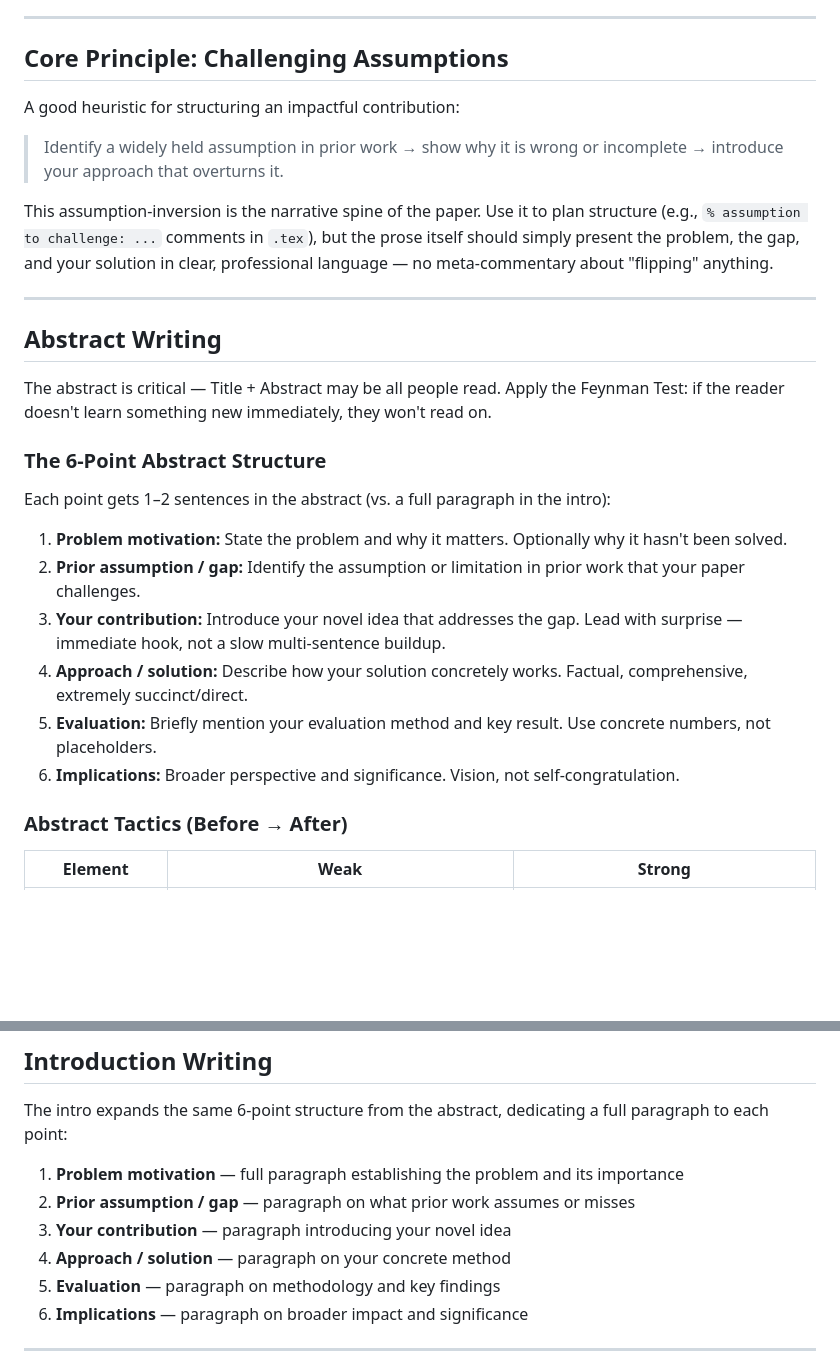
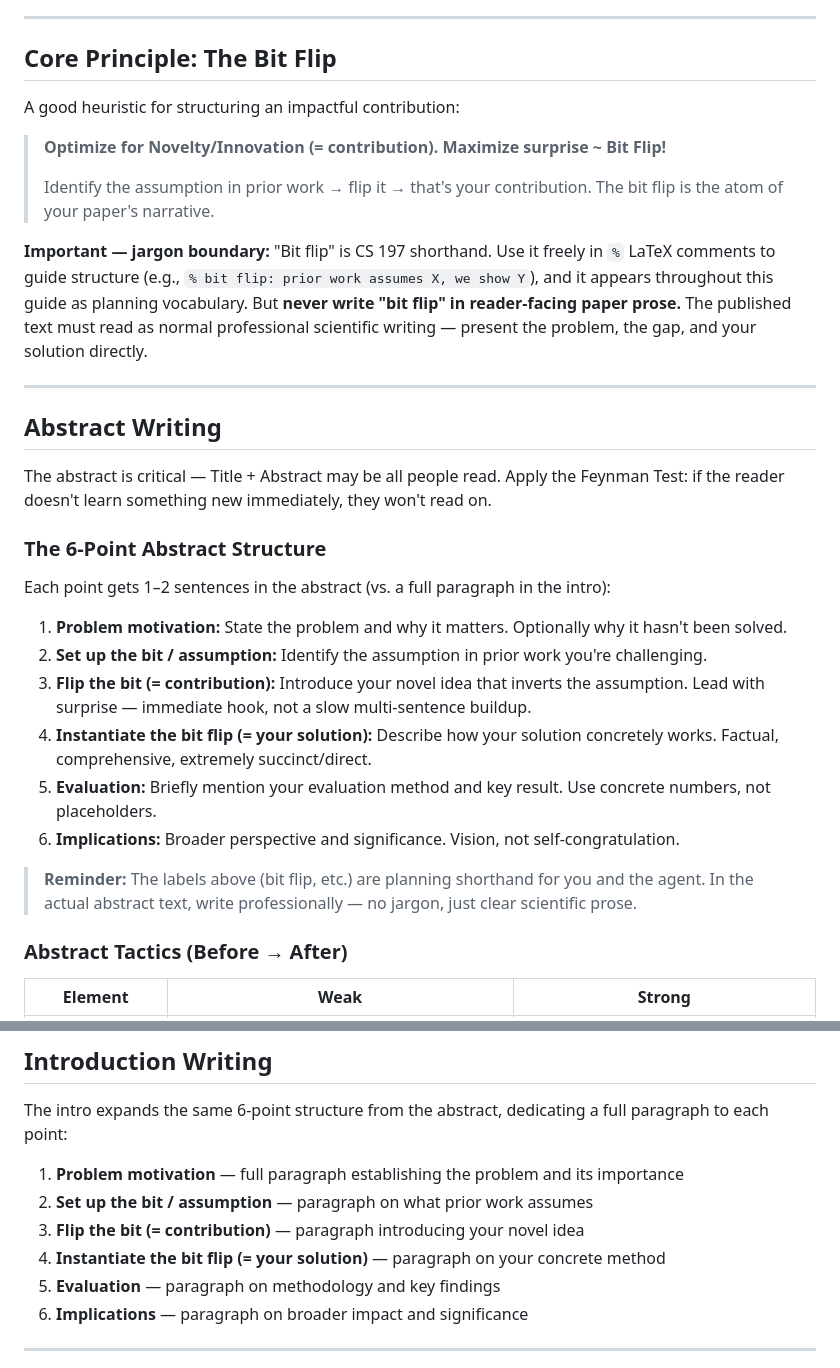
Before and after one commit to brando90/agents-config, a Markdown page: writing/ml_research_writing.md, 2 parts joined by grey strips. GitHub-like rendering; blank space fills up the shorter version.

Commit message:
Restore bit-flip jargon as planning labels, keep out of paper prose
User prefers the CS 197 "bit flip" terminology in the guide and in
LaTeX % comments — it helps structure thinking when reading .tex source.
Restored original labels (Set up the bit, Flip the bit, Instantiate)
with explicit guardrail: never write these terms in reader-facing prose.

Co-Authored-By: Claude Opus 4.6 <noreply@anthropic.com>

```diff
--- a/writing/ml_research_writing.md
+++ b/writing/ml_research_writing.md
@@ -16,18 +16,15 @@ You are a top ML researcher writing for elite venues (NeurIPS, ICML, ICLR). You
 
 ---
 
-## Core Principle: Challenging Assumptions
-
-<!-- "Bit flip" is CS 197 teaching jargon for this concept. Use it ONLY as
-     internal shorthand / LaTeX comments (% bit flip: ...) to organize your
-     thinking.  NEVER write "bit flip" in actual paper prose. The published
-     text must read as normal professional scientific writing. -->
+## Core Principle: The Bit Flip
 
 A good heuristic for structuring an impactful contribution:
 
-> Identify a widely held assumption in prior work → show why it is wrong or incomplete → introduce your approach that overturns it.
+> **Optimize for Novelty/Innovation (= contribution). Maximize surprise ~ Bit Flip!**
+>
+> Identify the assumption in prior work → flip it → that's your contribution. The bit flip is the atom of your paper's narrative.
 
-This assumption-inversion is the narrative spine of the paper. Use it to plan structure (e.g., `% assumption to challenge: ...` comments in `.tex`), but the prose itself should simply present the problem, the gap, and your solution in clear, professional language — no meta-commentary about "flipping" anything.
+**Important — jargon boundary:** "Bit flip" is CS 197 shorthand. Use it freely in `%` LaTeX comments to guide structure (e.g., `% bit flip: prior work assumes X, we show Y`), and it appears throughout this guide as planning vocabulary. But **never write "bit flip" in reader-facing paper prose.** The published text must read as normal professional scientific writing — present the problem, the gap, and your solution directly.
 
 ---
 
@@ -40,11 +37,13 @@ The abstract is critical — Title + Abstract may be all people read. Apply the
 Each point gets 1–2 sentences in the abstract (vs. a full paragraph in the intro):
 
 1. **Problem motivation:** State the problem and why it matters. Optionally why it hasn't been solved.
-2. **Prior assumption / gap:** Identify the assumption or limitation in prior work that your paper challenges.
-3. **Your contribution:** Introduce your novel idea that addresses the gap. Lead with surprise — immediate hook, not a slow multi-sentence buildup.
-4. **Approach / solution:** Describe how your solution concretely works. Factual, comprehensive, extremely succinct/direct.
+2. **Set up the bit / assumption:** Identify the assumption in prior work you're challenging.
+3. **Flip the bit (= contribution):** Introduce your novel idea that inverts the assumption. Lead with surprise — immediate hook, not a slow multi-sentence buildup.
+4. **Instantiate the bit flip (= your solution):** Describe how your solution concretely works. Factual, comprehensive, extremely succinct/direct.
 5. **Evaluation:** Briefly mention your evaluation method and key result. Use concrete numbers, not placeholders.
 6. **Implications:** Broader perspective and significance. Vision, not self-congratulation.
+
+> **Reminder:** The labels above (bit flip, etc.) are planning shorthand for you and the agent. In the actual abstract text, write professionally — no jargon, just clear scientific prose.
 
 ### Abstract Tactics (Before → After)
 
@@ -71,9 +70,9 @@ Each point gets 1–2 sentences in the abstract (vs. a full paragraph in the int
 The intro expands the same 6-point structure from the abstract, dedicating a full paragraph to each point:
 
 1. **Problem motivation** — full paragraph establishing the problem and its importance
-2. **Prior assumption / gap** — paragraph on what prior work assumes or misses
-3. **Your contribution** — paragraph introducing your novel idea
-4. **Approach / solution** — paragraph on your concrete method
+2. **Set up the bit / assumption** — paragraph on what prior work assumes
+3. **Flip the bit (= contribution)** — paragraph introducing your novel idea
+4. **Instantiate the bit flip (= your solution)** — paragraph on your concrete method
 5. **Evaluation** — paragraph on methodology and key findings
 6. **Implications** — paragraph on broader impact and significance
 
```
